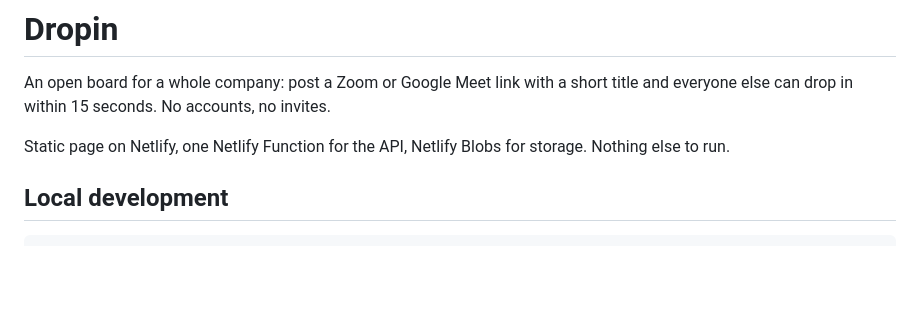
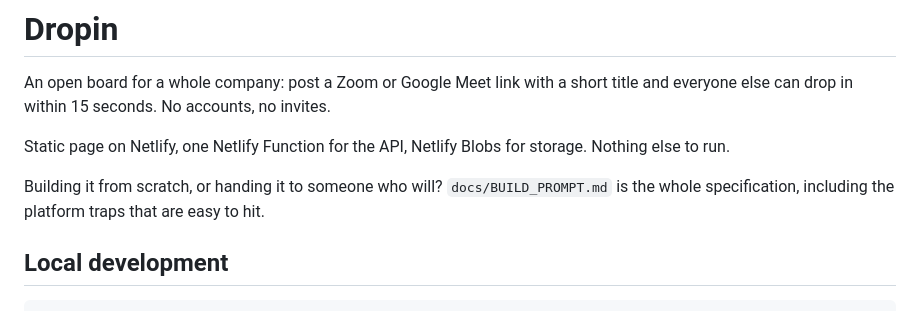
Before and after one commit to franticl101/nettleweb, a Markdown page: README.md, the part around the change. Rendered like a GitHub page; blank space fills up the shorter version.

```diff
--- a/README.md
+++ b/README.md
@@ -5,6 +5,9 @@ title and everyone else can drop in within 15 seconds. No accounts, no invites.
 
 Static page on Netlify, one Netlify Function for the API, Netlify Blobs for
 storage. Nothing else to run.
+
+Building it from scratch, or handing it to someone who will? `docs/BUILD_PROMPT.md`
+is the whole specification, including the platform traps that are easy to hit.
 
 ## Local development
 
```
Also changed, not shown: docs/BUILD_PROMPT.md (added, +303 -0 lines).
